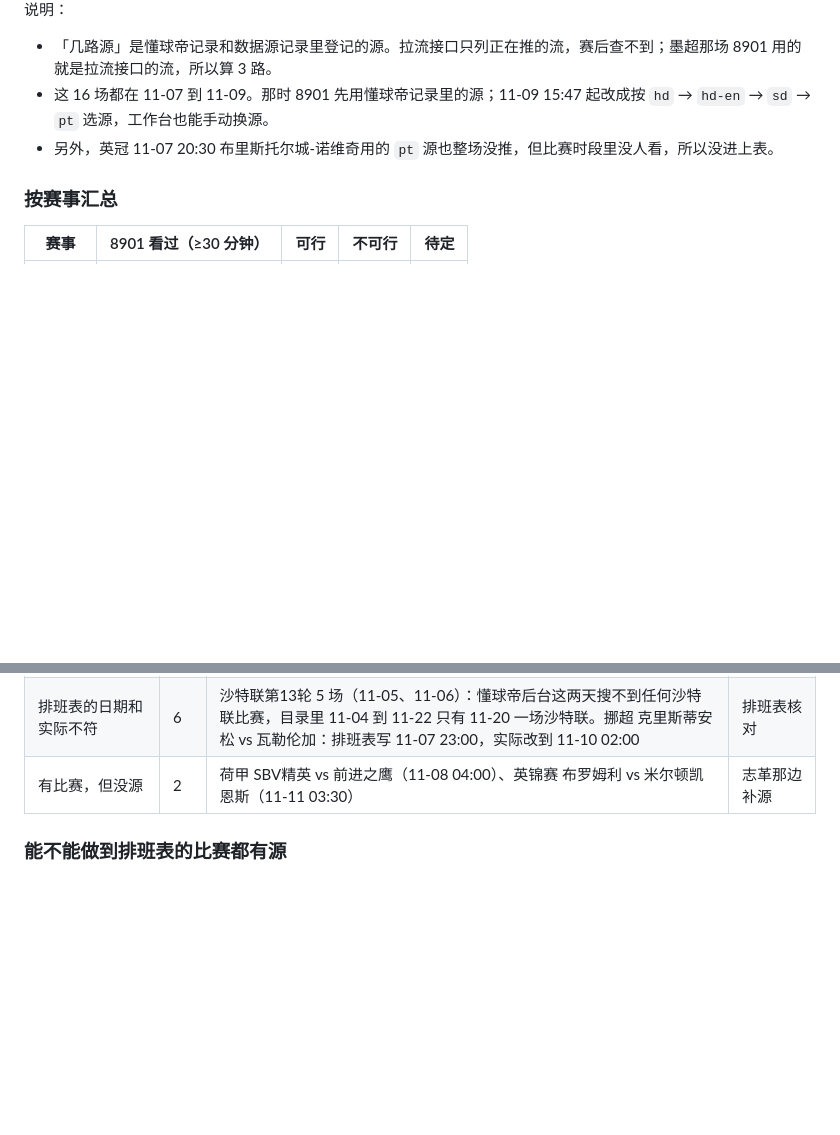
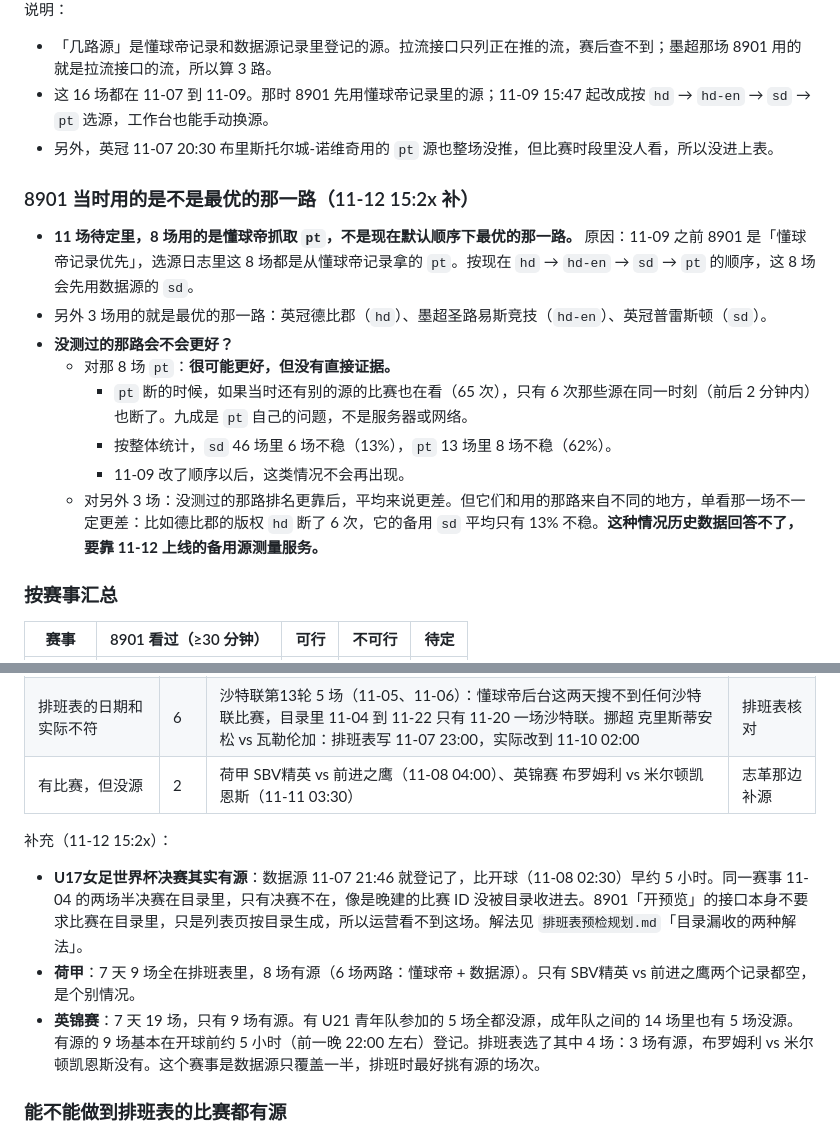
Before and after one commit to hongsiqin824-max/automatic-gif, a Markdown page: 00_项目管理/直播源问题清单-2026-11-12.md, 2 parts joined by grey strips. Drawn GitHub-style; blank space fills up the shorter version.

```diff
--- a/00_项目管理/直播源问题清单-2026-11-12.md
+++ b/00_项目管理/直播源问题清单-2026-11-12.md
@@ -45,6 +45,17 @@
 - 这 16 场都在 11-07 到 11-09。那时 8901 先用懂球帝记录里的源；11-09 15:47 起改成按 `hd` → `hd-en` → `sd` → `pt` 选源，工作台也能手动换源。
 - 另外，英冠 11-07 20:30 布里斯托尔城-诺维奇用的 `pt` 源也整场没推，但比赛时段里没人看，所以没进上表。
 
+### 8901 当时用的是不是最优的那一路（11-12 15:2x 补）
+
+- **11 场待定里，8 场用的是懂球帝抓取 `pt`，不是现在默认顺序下最优的那一路。** 原因：11-09 之前 8901 是「懂球帝记录优先」，选源日志里这 8 场都是从懂球帝记录拿的 `pt`。按现在 `hd` → `hd-en` → `sd` → `pt` 的顺序，这 8 场会先用数据源的 `sd`。
+- 另外 3 场用的就是最优的那一路：英冠德比郡（`hd`）、墨超圣路易斯竞技（`hd-en`）、英冠普雷斯顿（`sd`）。
+- **没测过的那路会不会更好？**
+  - 对那 8 场 `pt`：**很可能更好，但没有直接证据。**
+    - `pt` 断的时候，如果当时还有别的源的比赛也在看（65 次），只有 6 次那些源在同一时刻（前后 2 分钟内）也断了。九成是 `pt` 自己的问题，不是服务器或网络。
+    - 按整体统计，`sd` 46 场里 6 场不稳（13%），`pt` 13 场里 8 场不稳（62%）。
+    - 11-09 改了顺序以后，这类情况不会再出现。
+  - 对另外 3 场：没测过的那路排名更靠后，平均来说更差。但它们和用的那路来自不同的地方，单看那一场不一定更差：比如德比郡的版权 `hd` 断了 6 次，它的备用 `sd` 平均只有 13% 不稳。**这种情况历史数据回答不了，要靠 11-12 上线的备用源测量服务。**
+
 ### 按赛事汇总
 
 | 赛事 | 8901 看过（≥30 分钟） | 可行 | 不可行 | 待定 |
@@ -85,6 +96,12 @@
 | 赛事目录里没有，8901 列表里根本看不到 | 1 | U17女足世界杯决赛 日本女足U17 vs 尼日利亚女足U17（11-08 02:30）。懂球帝后台有这场（`54634850`），目录接口里没有 | 问目录接口为什么没收录 |
 | 排班表的日期和实际不符 | 6 | 沙特联第13轮 5 场（11-05、11-06）：懂球帝后台这两天搜不到任何沙特联比赛，目录里 11-04 到 11-22 只有 11-20 一场沙特联。挪超 克里斯蒂安松 vs 瓦勒伦加：排班表写 11-07 23:00，实际改到 11-10 02:00 | 排班表核对 |
 | 有比赛，但没源 | 2 | 荷甲 SBV精英 vs 前进之鹰（11-08 04:00）、英锦赛 布罗姆利 vs 米尔顿凯恩斯（11-11 03:30） | 志革那边补源 |
+
+补充（11-12 15:2x）：
+
+- **U17女足世界杯决赛其实有源**：数据源 11-07 21:46 就登记了，比开球（11-08 02:30）早约 5 小时。同一赛事 11-04 的两场半决赛在目录里，只有决赛不在，像是晚建的比赛 ID 没被目录收进去。8901「开预览」的接口本身不要求比赛在目录里，只是列表页按目录生成，所以运营看不到这场。解法见 `排班表预检规划.md`「目录漏收的两种解法」。
+- **荷甲**：7 天 9 场全在排班表里，8 场有源（6 场两路：懂球帝 + 数据源）。只有 SBV精英 vs 前进之鹰两个记录都空，是个别情况。
+- **英锦赛**：7 天 19 场，只有 9 场有源。有 U21 青年队参加的 5 场全都没源，成年队之间的 14 场里也有 5 场没源。有源的 9 场基本在开球前约 5 小时（前一晚 22:00 左右）登记。排班表选了其中 4 场：3 场有源，布罗姆利 vs 米尔顿凯恩斯没有。这个赛事是数据源只覆盖一半，排班时最好挑有源的场次。
 
 ### 能不能做到排班表的比赛都有源
 
```
Also changed, not shown: 00_项目管理/排班表预检规划.md (added, +64 -0 lines).
